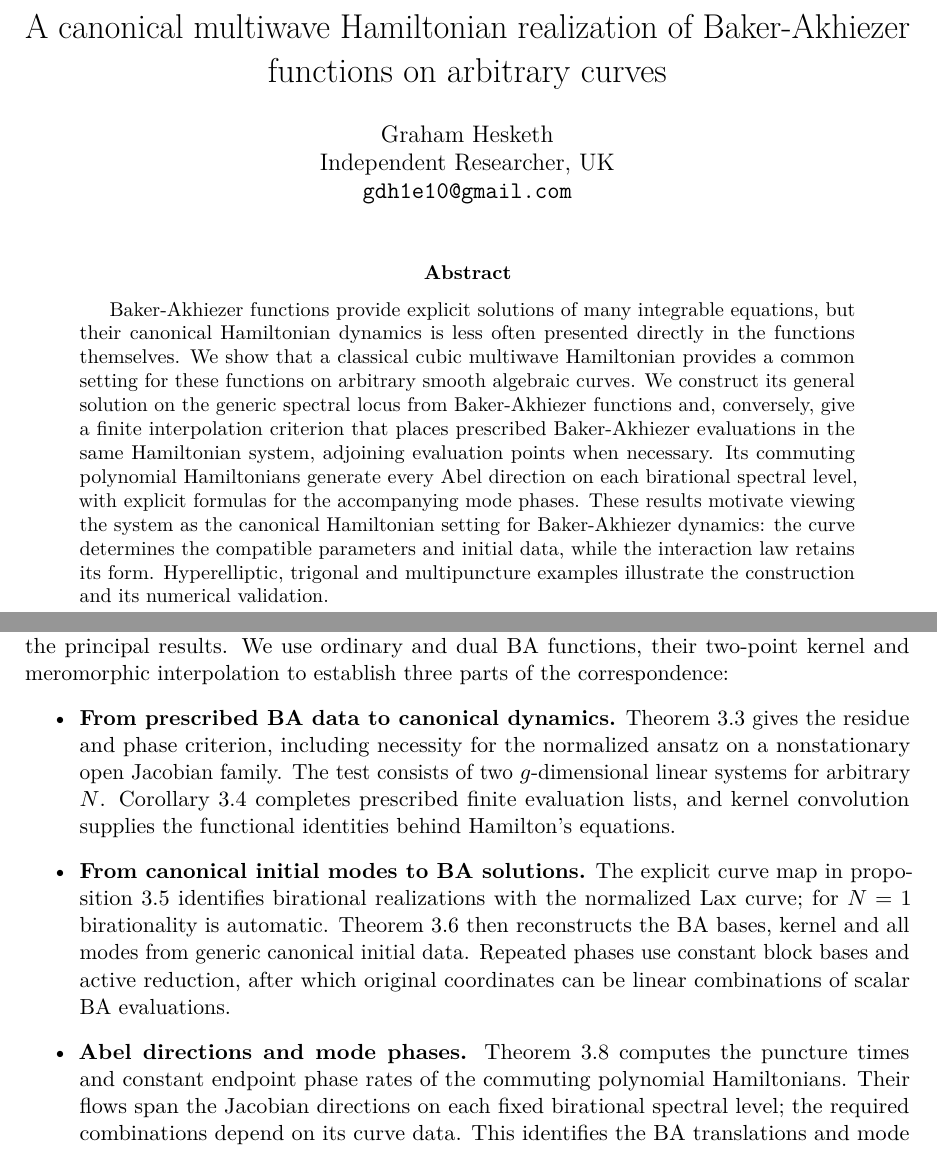
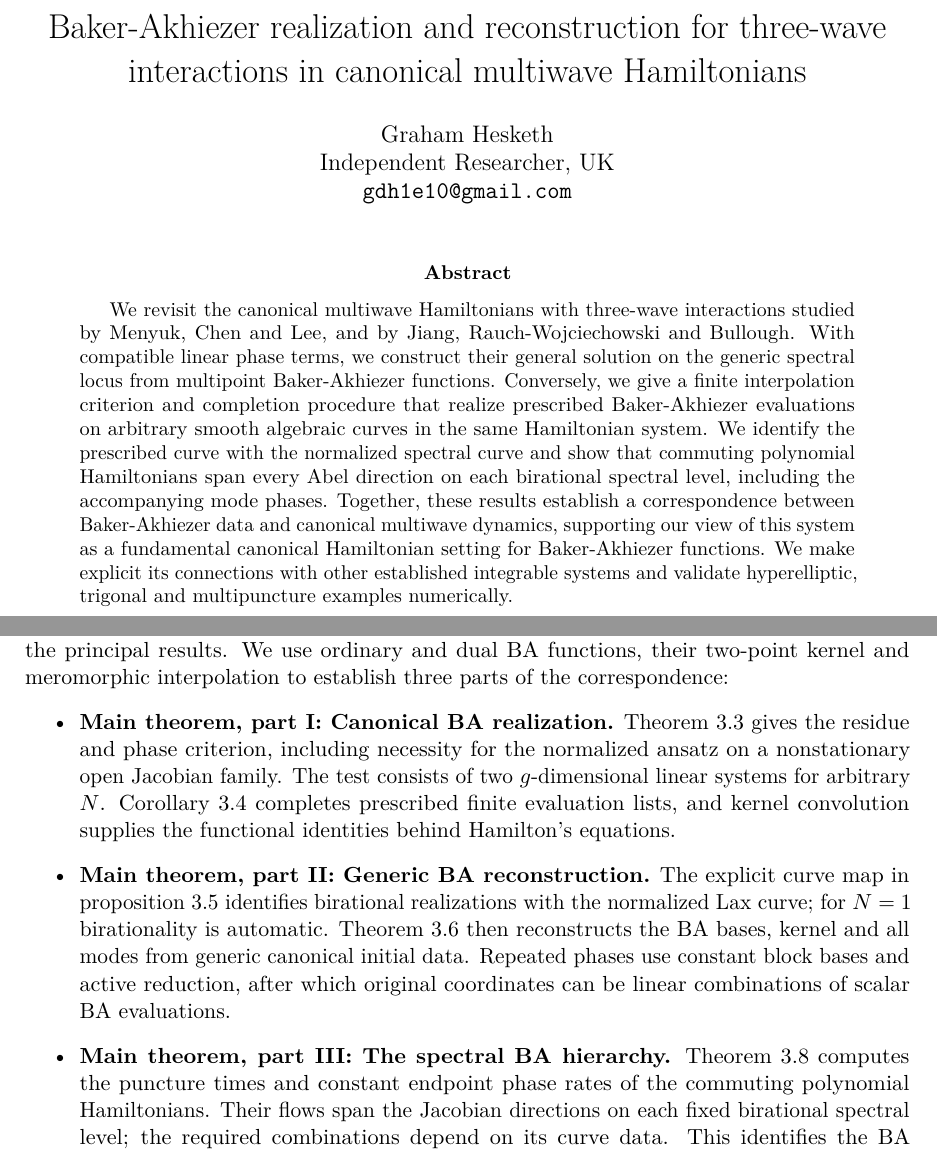
Before and after one commit to HeskethGD/ba-canonical-ham, a LaTeX paper (latex/main.tex, which reads latex/introduction.tex): two parts of pages 1 and 5 of 73, joined at a grey line, cut at the place of the change. Compiled offline with pdfLaTeX.

Commit message:
Title abstract edits

```diff
--- a/latex/introduction.tex
+++ b/latex/introduction.tex
@@ -163,14 +163,14 @@ This section contains the principal results. We use ordinary and dual
 BA functions, their two-point kernel and meromorphic interpolation to
 establish three parts of the correspondence:
 \begin{itemize}
-\item \textbf{From prescribed BA data to canonical dynamics.}
+\item \textbf{Main theorem, part I: Canonical BA realization.}
 \Cref{thm:general-BA-realization} gives the residue and phase criterion,
 including necessity for the normalized ansatz on a nonstationary open
 Jacobian family. The test consists of two $g$-dimensional linear
 systems for arbitrary $N$. \Cref{cor:BA-finite-list} completes
 prescribed finite evaluation lists, and kernel convolution supplies
 the functional identities behind Hamilton's equations.
-\item \textbf{From canonical initial modes to BA solutions.}
+\item \textbf{Main theorem, part II: Generic BA reconstruction.}
 The explicit curve map in \cref{prop:BA-prescribed-spectral-curve}
 identifies birational realizations with the normalized Lax curve;
 for $N=1$ birationality is automatic.
@@ -178,7 +178,7 @@ for $N=1$ birationality is automatic.
 and all modes from generic canonical initial data. Repeated phases
 use constant block bases and active reduction, after which original
 coordinates can be linear combinations of scalar BA evaluations.
-\item \textbf{Abel directions and mode phases.}
+\item \textbf{Main theorem, part III: The spectral BA hierarchy.}
 \Cref{thm:BA-higher-flows} computes the puncture times and constant
 endpoint phase rates of the commuting polynomial Hamiltonians.
 Their flows span the Jacobian directions on each fixed birational
--- a/latex/main.tex
+++ b/latex/main.tex
@@ -27,8 +27,8 @@
 \newcommand{\trans}{\mathsf T}
 \newcommand{\BA}{Baker-Akhiezer}
 
-\title{A canonical multiwave Hamiltonian realization of
-Baker-Akhiezer functions on arbitrary curves}
+\title{Baker-Akhiezer realization and reconstruction for three-wave
+interactions in canonical multiwave Hamiltonians}
 \author{Graham Hesketh\\
 Independent Researcher, UK\\
 \href{mailto:gdh1e10@gmail.com}{\texttt{gdh1e10@gmail.com}}}
@@ -38,22 +38,23 @@ Independent Researcher, UK\\
 \maketitle
 
 \begin{abstract}
-Baker-Akhiezer functions provide explicit solutions of many integrable
-equations, but their canonical Hamiltonian dynamics is less often
-presented directly in the functions themselves. We show that a
-classical cubic multiwave Hamiltonian provides a common setting for
-these functions on arbitrary smooth algebraic curves. We construct
-its general solution on the generic spectral locus from Baker-Akhiezer
-functions and, conversely, give a finite interpolation criterion that
-places prescribed Baker-Akhiezer evaluations in the same Hamiltonian
-system, adjoining evaluation points when necessary. Its commuting
-polynomial Hamiltonians generate every Abel direction on each
-birational spectral level, with explicit formulas for the accompanying
-mode phases. These results motivate viewing the system as the canonical
-Hamiltonian setting for Baker-Akhiezer dynamics: the curve determines
-the compatible parameters and initial data, while the interaction law
-retains its form. Hyperelliptic, trigonal and multipuncture examples
-illustrate the construction and its numerical validation.
+We revisit the canonical multiwave Hamiltonians with three-wave
+interactions studied by Menyuk, Chen and Lee, and by Jiang,
+Rauch-Wojciechowski and Bullough. With compatible linear phase terms, we construct
+their general solution on the generic spectral locus from multipoint
+Baker-Akhiezer functions. Conversely, we give a finite interpolation
+criterion and completion procedure that realize prescribed
+Baker-Akhiezer evaluations on arbitrary smooth algebraic curves in
+the same Hamiltonian system. We identify the prescribed curve with
+the normalized spectral curve and show that commuting polynomial
+Hamiltonians span every Abel direction on each birational spectral
+level, including the accompanying mode phases. Together, these
+results establish a correspondence between Baker-Akhiezer data and
+canonical multiwave dynamics, supporting our view of this system as
+a fundamental canonical Hamiltonian setting for Baker-Akhiezer
+functions. We make explicit its connections with other established
+integrable systems and validate hyperelliptic, trigonal and
+multipuncture examples numerically.
 \end{abstract}
 
 \clearpage
```
Also changed, not shown: code/package_manuscript.py (+3 -1 lines), README.md, latex/main.pdf, latex/introduction.tex (4 more changed lines), 1 other file.
